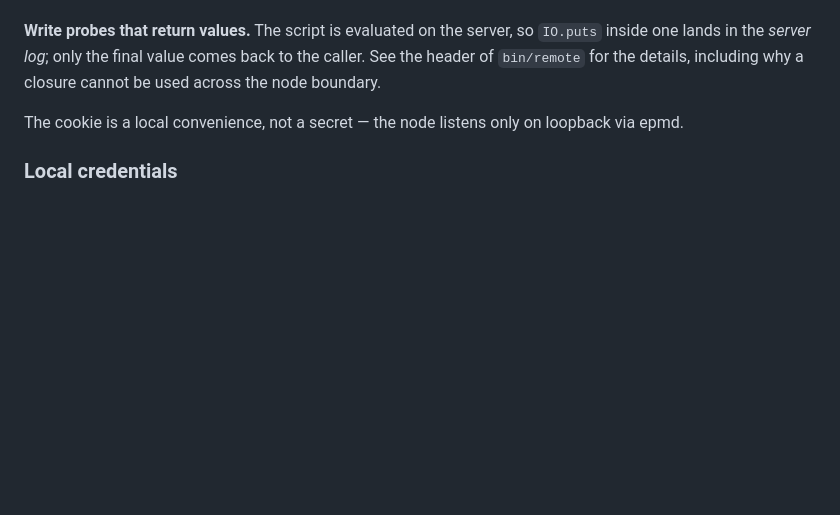
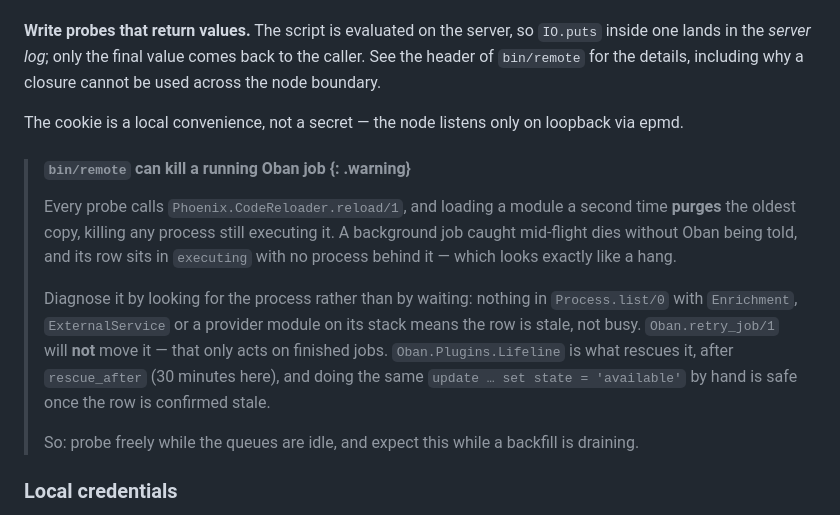
Before and after one commit to jvoegele/one_playlist, a Markdown page: CLAUDE.md, the part around the change. Drawn GitHub-style; blank space fills up the shorter version.

Commit message:
Warn that a probe can kill a running Oban job
An enrichment job sat in `executing` for twelve minutes with nothing in the
logs. Not orphaned by a node dying — `attempted_by` named the live node — and
not hung either: no process in the running system had Enrichment, CoverArt,
MusicBrainz or ExternalService anywhere on its stack.

`bin/remote` calls Phoenix.CodeReloader.reload/1, and loading a module a second
time purges the oldest copy, killing any process still running it. Probing
repeatedly while 130 enrichment jobs drained killed a worker mid-flight, and
Oban never got the chance to update the row.

Oban.Plugins.Lifeline is configured for exactly this and would have rescued it
after 30 minutes; the same update by hand is safe once the row is confirmed
stale, because the worker is idempotent. Oban.retry_job/1 is not the tool — it
only acts on finished jobs and silently does nothing to an executing one.

Library state after the artwork work: 134 of 150 with cover art, 137 identified,
nothing unenriched. Of the 16 without a cover, 3 are identified albums the
archive holds no scan for and 13 are the recordings MusicBrainz cannot identify.

Co-Authored-By: Claude Opus 5 (1M context) <noreply@anthropic.com>

```diff
--- a/CLAUDE.md
+++ b/CLAUDE.md
@@ -346,6 +346,21 @@ one lands in the *server log*; only the final value comes back to the caller. Se
 
 The cookie is a local convenience, not a secret — the node listens only on loopback via epmd.
 
+> #### `bin/remote` can kill a running Oban job {: .warning}
+>
+> Every probe calls `Phoenix.CodeReloader.reload/1`, and loading a module a second time
+> **purges** the oldest copy, killing any process still executing it. A background job caught
+> mid-flight dies without Oban being told, and its row sits in `executing` with no process
+> behind it — which looks exactly like a hang.
+>
+> Diagnose it by looking for the process rather than by waiting: nothing in `Process.list/0`
+> with `Enrichment`, `ExternalService` or a provider module on its stack means the row is stale,
+> not busy. `Oban.retry_job/1` will **not** move it — that only acts on finished jobs.
+> `Oban.Plugins.Lifeline` is what rescues it, after `rescue_after` (30 minutes here), and doing
+> the same `update … set state = 'available'` by hand is safe once the row is confirmed stale.
+>
+> So: probe freely while the queues are idle, and expect this while a backfill is draining.
+
 ### Local credentials
 
 Real provider credentials for driving the live APIs go in **`config/dev_local.exs`**, which is
```
